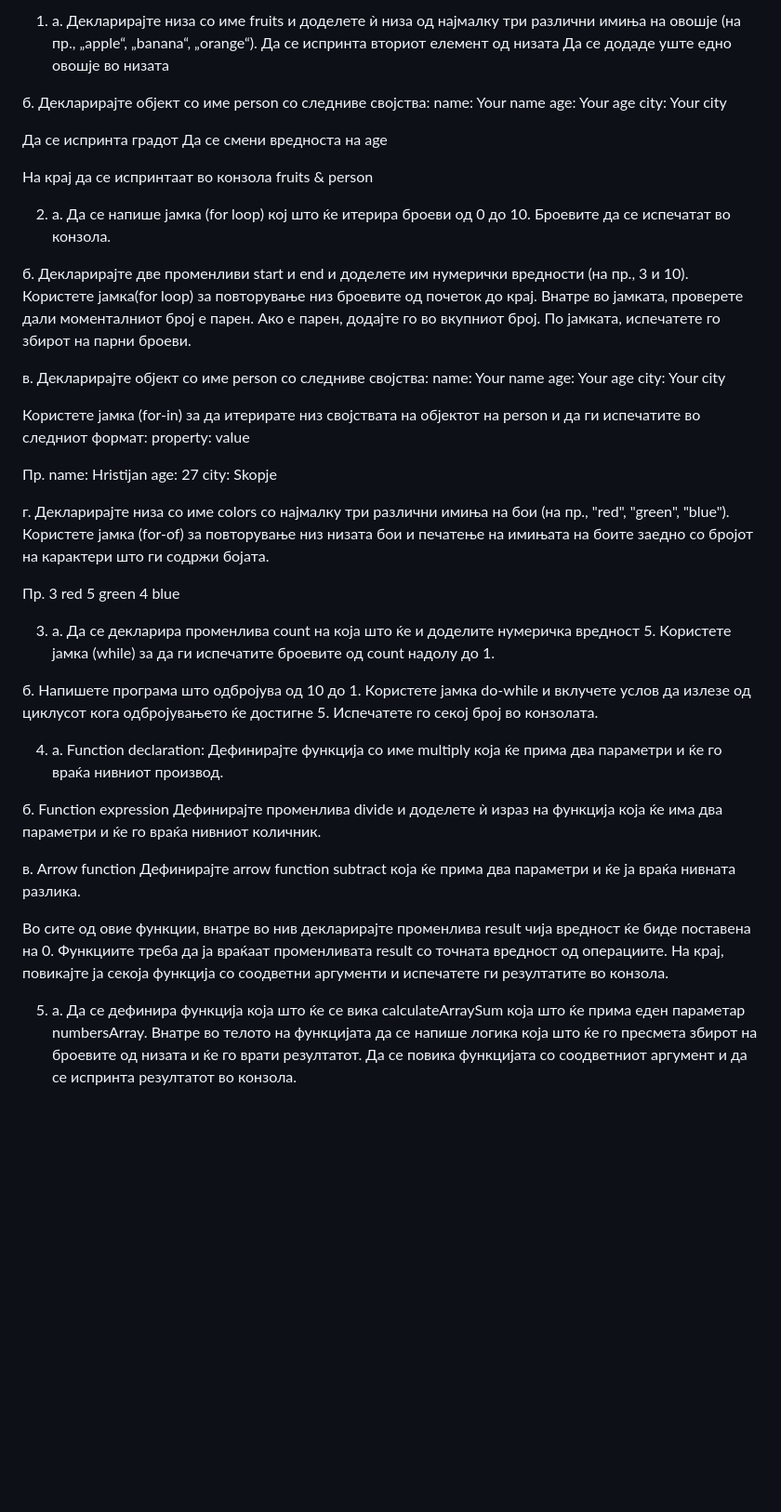
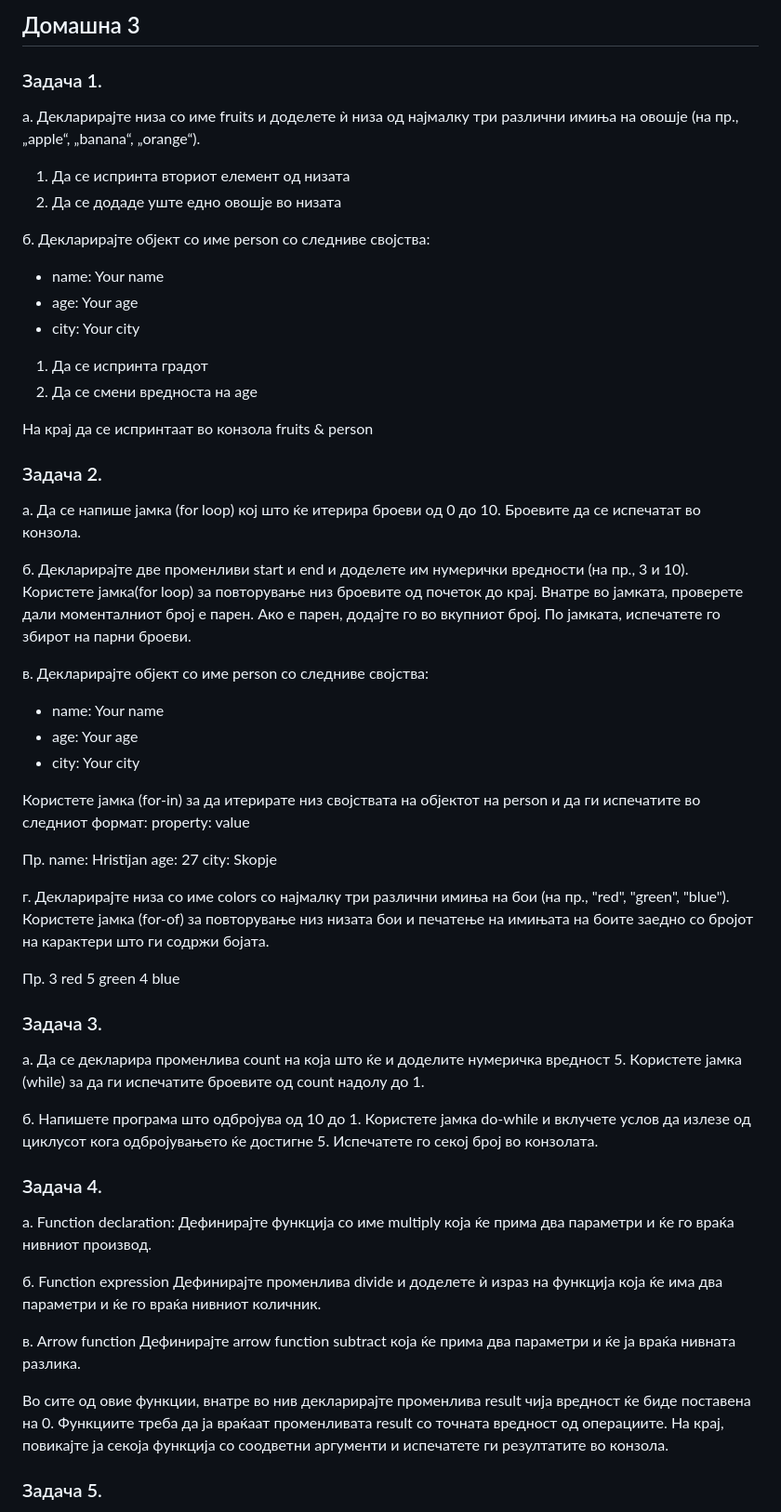
Before and after one commit to Ljochev/JavaScriptClasses, a Markdown page: cas_3/domasna.md, the part around one of its changes. Shown at 93% size. Drawn GitHub-style; blank space fills up the shorter version.

```diff
--- a/cas_3/domasna.md
+++ b/cas_3/domasna.md
@@ -1,26 +1,35 @@
-1. а. Декларирајте низа со име fruits и доделете ѝ низа од најмалку три различни имиња на овошје (на пр., „apple“, „banana“, „orange“).
-   Да се испринта вториот елемент од низата
-   Да се додаде уште едно овошје во низата
+## Домашна 3
+
+### Задача 1.
+
+а. Декларирајте низа со име fruits и доделете ѝ низа од најмалку три различни имиња на овошје (на пр., „apple“, „banana“, „orange“).
+
+1. Да се испринта вториот елемент од низата
+2. Да се додаде уште едно овошје во низата
 
 б. Декларирајте објект со име person со следниве својства:
-name: Your name
-age: Your age
-city: Your city
 
-Да се испринта градот
-Да се смени вредноста на age
+- name: Your name
+- age: Your age
+- city: Your city
+
+1. Да се испринта градот
+2. Да се смени вредноста на age
 
 На крај да се испринтаат во конзола fruits & person
 
-2. а. Да се напише jамка (for loop) кој што ќе итерира броеви од 0 до 10. Броевите да се испечатат во конзола.
+### Задача 2.
+
+а. Да се напише jамка (for loop) кој што ќе итерира броеви од 0 до 10. Броевите да се испечатат во конзола.
 
 б. Декларирајте две променливи start и end и доделете им нумерички вредности (на пр., 3 и 10). Користете јамка(for loop) за повторување низ броевите од почеток до крај. Внатре во јамката, проверете дали моменталниот број е парен. Ако е парен, додајте го во вкупниот број.
 По јамката, испечатете го збирот на парни броеви.
 
 в. Декларирајте објект со име person со следниве својства:
-name: Your name
-age: Your age
-city: Your city
+
+- name: Your name
+- age: Your age
+- city: Your city
 
 Користете јамка (for-in) за да итерирате низ својствата на објектот на person и да ги испечатите во следниот формат:
 property: value
@@ -30,20 +39,23 @@ name: Hristijan
 age: 27
 city: Skopje
 
-г. Декларирајте низа со име colors со најмалку три различни имиња на бои (на пр., "red", "green", "blue").
-Користете јамка (for-of) за повторување низ низата бои и печатење на имињата на боите заедно со бројот на карактери што ги содржи бојата.
+г. Декларирајте низа со име colors со најмалку три различни имиња на бои (на пр., "red", "green", "blue"). Користете јамка (for-of) за повторување низ низата бои и печатење на имињата на боите заедно со бројот на карактери што ги содржи бојата.
 
 Пр.
 3 red
 5 green
 4 blue
 
-3. a. Да се декларира променлива count на која што ќе и доделите нумеричка вредност 5. Користете јамка (while) за да ги испечатите броевите од count надолу до 1.
+### Задача 3.
+
+a. Да се декларира променлива count на која што ќе и доделите нумеричка вредност 5. Користете јамка (while) за да ги испечатите броевите од count надолу до 1.
 
 б. Напишете програма што одбројува од 10 до 1. Користете јамка do-while и вклучете услов да излезе од циклусот кога одбројувањето ќе достигне 5. Испечатете го секој број во конзолата.
 
-4. a. Function declaration:
-   Дефинирајте функција со име multiply која ќе прима два параметри и ќе го враќа нивниот производ.
+### Задача 4.
+
+a. Function declaration:
+Дефинирајте функција со име multiply која ќе прима два параметри и ќе го враќа нивниот производ.
 
 б. Function expression
 Дефинирајте променлива divide и доделете ѝ израз на функција којa ќе има два параметри и ќе го враќа нивниот количник.
@@ -53,5 +65,5 @@ city: Skopje
 
 Во сите од овие функции, внатре во нив декларирајте променлива result чија вредност ќе биде поставена на 0. Функциите треба да ја враќаат променливата result со точната вредност од операциите. На крај, повикајте ја секоја функција со соодветни аргументи и испечатете ги резултатите во конзола.
 
-5.  a. Да се дефинира функција која што ќе се вика calculateArraySum која што ќе прима еден параметар numbersArray. Внатре во телото на функцијата да се напише логика која што ќе го пресмета збирот на броевите од низата и ќе го врати резултатот. Да се повика функцијата со соодветниот аргумент и да се испринта резултатот во конзола.
+### Задача 5.
 
```
Also changed, not shown: other parts of cas_3/domasna.md (+29 -18 lines).
